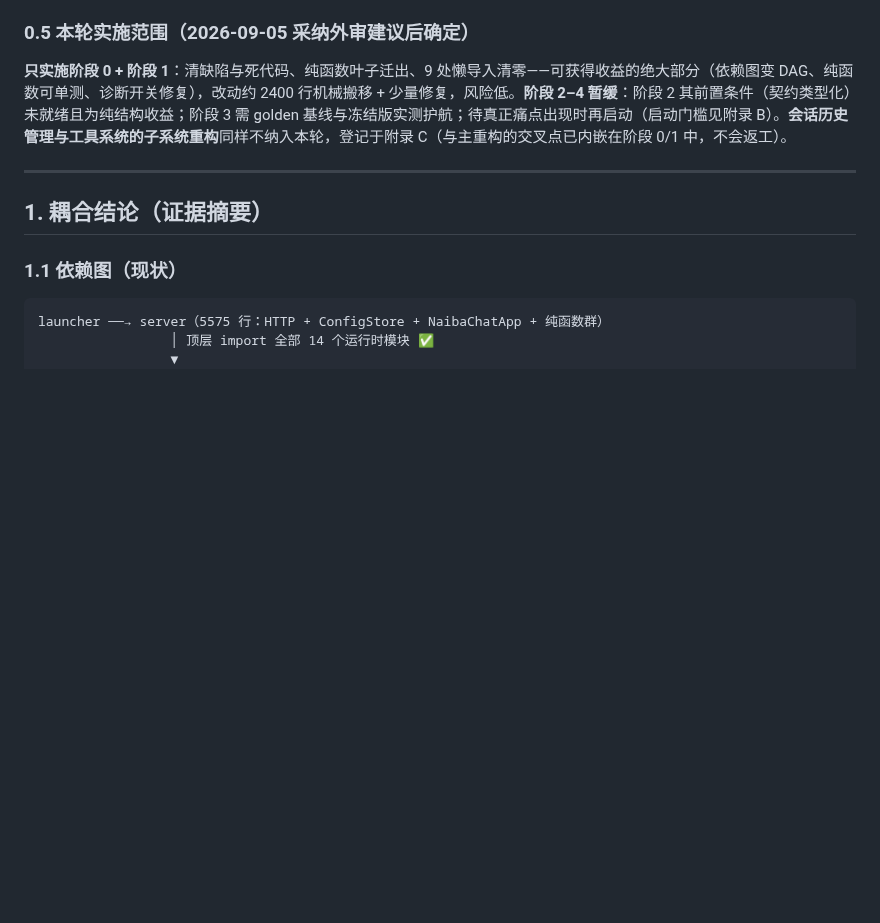
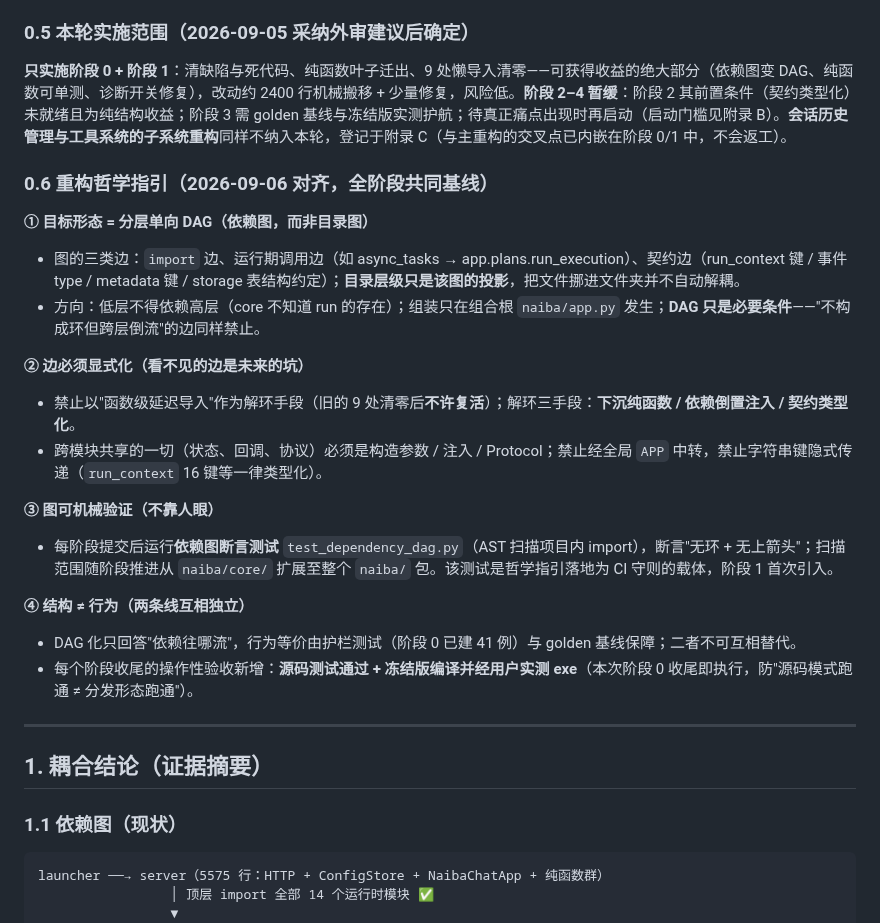
Before and after one commit to yc883123/naiba-chat, a Markdown page: docs/dev/模块化重构设计方案.md, the part around the change. Drawn GitHub-style; blank space fills up the shorter version.

Commit message:
docs: 新增重构哲学指引（§0.6 分层单向 DAG 四支柱）
- 明确目标形态为依赖图 DAG（三类边：import/运行期调用/契约），目录只是投影
- 禁例式约定：延迟导入不许复活；解环三手段=下沉纯函数/依赖倒置注入/契约类型化
- 每阶段提交后跑 test_dependency_dag.py 机械校验；结构性验收=源码测试+冻结版实测

```diff
--- a/docs/dev/模块化重构设计方案.md
+++ b/docs/dev/模块化重构设计方案.md
@@ -51,6 +51,27 @@
 ### 0.5 本轮实施范围（2026-09-05 采纳外审建议后确定）
 
 **只实施阶段 0 + 阶段 1**：清缺陷与死代码、纯函数叶子迁出、9 处懒导入清零——可获得收益的绝大部分（依赖图变 DAG、纯函数可单测、诊断开关修复），改动约 2400 行机械搬移 + 少量修复，风险低。**阶段 2–4 暂缓**：阶段 2 其前置条件（契约类型化）未就绪且为纯结构收益；阶段 3 需 golden 基线与冻结版实测护航；待真正痛点出现时再启动（启动门槛见附录 B）。**会话历史管理与工具系统的子系统重构**同样不纳入本轮，登记于附录 C（与主重构的交叉点已内嵌在阶段 0/1 中，不会返工）。
+
+### 0.6 重构哲学指引（2026-09-06 对齐，全阶段共同基线）
+
+**① 目标形态 = 分层单向 DAG（依赖图，而非目录图）**
+
+- 图的三类边：`import` 边、运行期调用边（如 async_tasks → app.plans.run_execution）、契约边（run_context 键 / 事件 type / metadata 键 / storage 表结构约定）；**目录层级只是该图的投影**，把文件挪进文件夹并不自动解耦。
+- 方向：低层不得依赖高层（core 不知道 run 的存在）；组装只在组合根 `naiba/app.py` 发生；**DAG 只是必要条件**——"不构成环但跨层倒流"的边同样禁止。
+
+**② 边必须显式化（看不见的边是未来的坑）**
+
+- 禁止以"函数级延迟导入"作为解环手段（旧的 9 处清零后**不许复活**）；解环三手段：**下沉纯函数 / 依赖倒置注入 / 契约类型化**。
+- 跨模块共享的一切（状态、回调、协议）必须是构造参数 / 注入 / Protocol；禁止经全局 `APP` 中转，禁止字符串键隐式传递（`run_context` 16 键等一律类型化）。
+
+**③ 图可机械验证（不靠人眼）**
+
+- 每阶段提交后运行**依赖图断言测试** `test_dependency_dag.py`（AST 扫描项目内 import），断言"无环 + 无上箭头"；扫描范围随阶段推进从 `naiba/core/` 扩展至整个 `naiba/` 包。该测试是哲学指引落地为 CI 守则的载体，阶段 1 首次引入。
+
+**④ 结构 ≠ 行为（两条线互相独立）**
+
+- DAG 化只回答"依赖往哪流"，行为等价由护栏测试（阶段 0 已建 41 例）与 golden 基线保障；二者不可互相替代。
+- 每个阶段收尾的操作性验收新增：**源码测试通过 + 冻结版编译并经用户实测 exe**（本次阶段 0 收尾即执行，防"源码模式跑通 ≠ 分发形态跑通"）。
 
 ---
 
```
